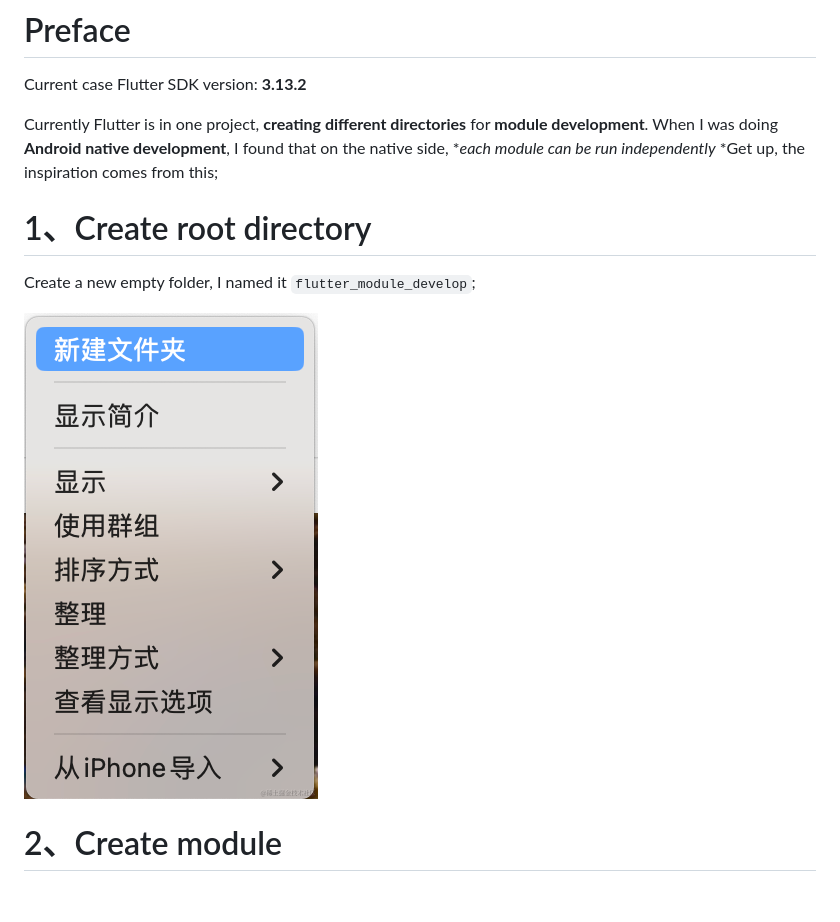
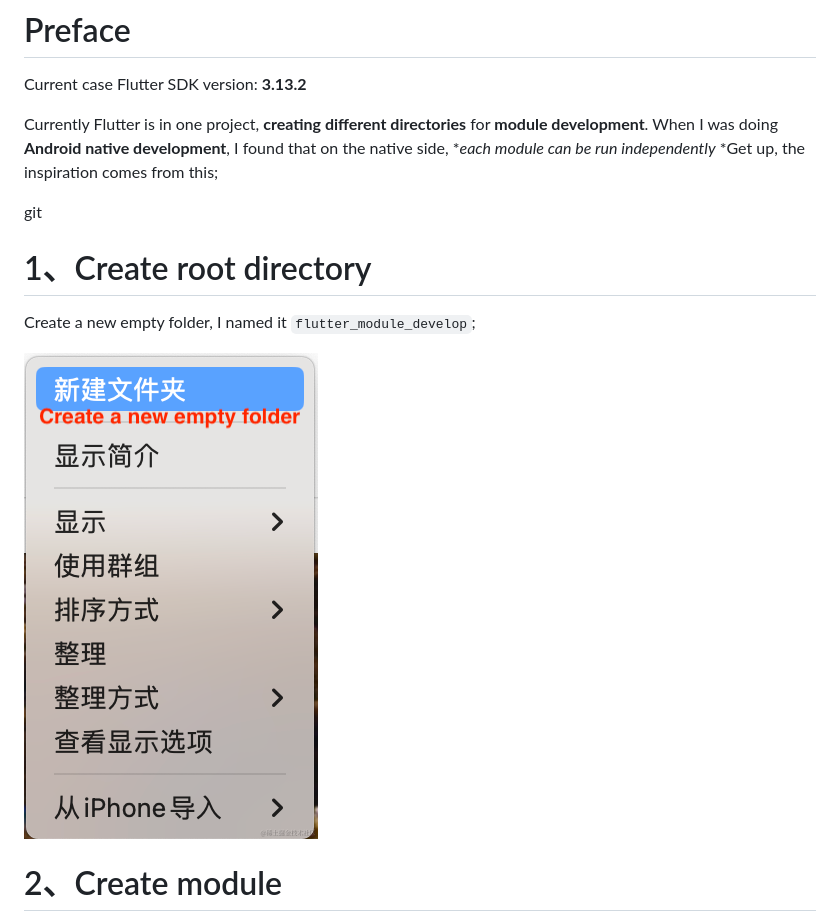
Before and after one commit to youxia-mrhan/flutter_module_develop, a Markdown page: README.md, the part around the change. Rendered like a GitHub page; pictures changed too: img/01.png; blank space fills up the shorter version.

Commit message:
updata png

```diff
--- a/README.md
+++ b/README.md
@@ -5,7 +5,7 @@ Current case Flutter SDK version: **3.13.2**
 Currently Flutter is in one project, **creating different directories** for **module development**. When I was doing **Android native development**, I found that on the native side, **each module can be run independently* *Get up, the inspiration comes from this;
 
 
-
+git
 
 # 1、Create root directory
 
```
Also changed, not shown: mind_mapping.png (deleted).
